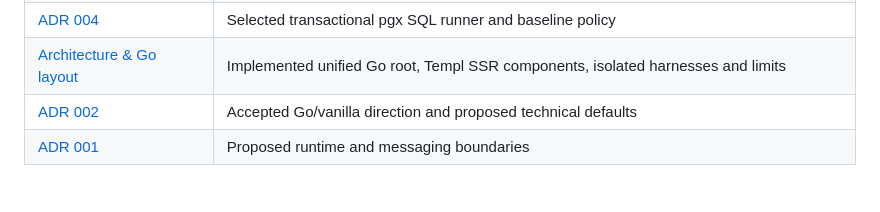
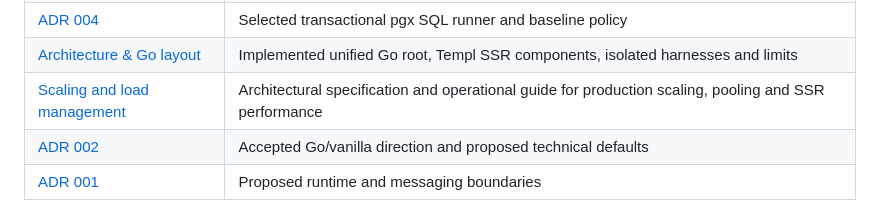
Before and after one commit to dev-bramwel/Bliss-Atelier-Perfumes, a Markdown page: docs/README.md, the part around the change. Rendered like a GitHub page.

Commit message:
docs: add production scaling and load management architectural guide

```diff
--- a/docs/README.md
+++ b/docs/README.md
@@ -34,6 +34,7 @@ Planning baseline: 6 October 2026; updated with owner constraints. Target: 10 De
 | [R06 SQL evidence](evidence/r06-sql-baseline.md)                        | Local upgrade, mismatch, concurrency and backup/restore verification                                              |
 | [ADR 004](adr/004-sql-migration-baseline.md)                            | Selected transactional pgx SQL runner and baseline policy                                                         |
 | [Architecture & Go layout](architecture.md)                             | Implemented unified Go root, Templ SSR components, isolated harnesses and limits  |
+| [Scaling and load management](scaling-and-load-management.md)           | Architectural specification and operational guide for production scaling, pooling and SSR performance |
 | [ADR 002](adr/002-go-backend-and-vanilla-frontend.md)                   | Accepted Go/vanilla direction and proposed technical defaults                                                     |
 | [ADR 001](adr/001-runtime-and-messaging.md)                             | Proposed runtime and messaging boundaries                                                                         |
 
```
Also changed, not shown: docs/scaling-and-load-management.md (added, +238 -0 lines).
